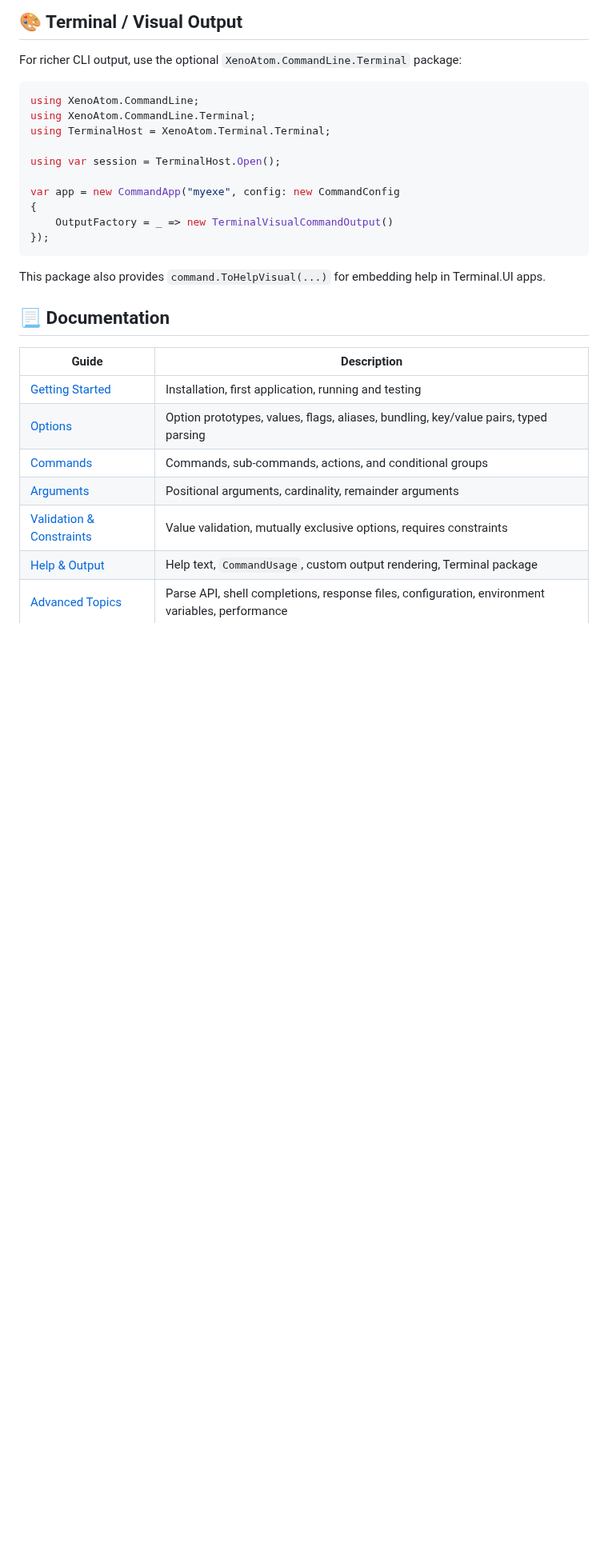
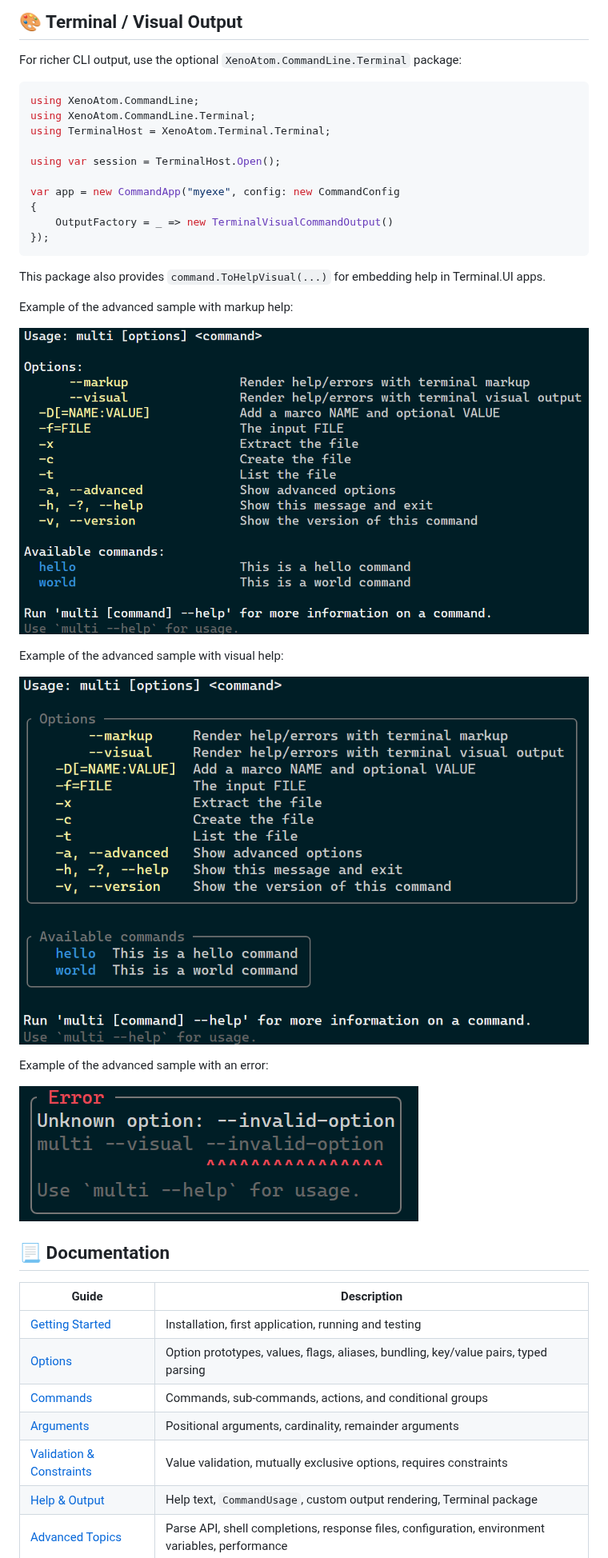
Before and after one commit to XenoAtom/XenoAtom.CommandLine, a Markdown page: readme.md, the part around the change. Shown at 80% size. GitHub-like rendering; pictures changed too: img/advanced-error-visual.png (added), img/advanced-markup.png (added), img/advanced-visual.png (added); blank space fills up the shorter version.

Commit message:
Add screenshots

```diff
--- a/readme.md
+++ b/readme.md
@@ -177,6 +177,18 @@ var app = new CommandApp("myexe", config: new CommandConfig
 
 This package also provides `command.ToHelpVisual(...)` for embedding help in Terminal.UI apps.
 
+Example of the advanced sample with markup help:
+
+![Example advanced markup](./img/advanced-markup.png)
+
+Example of the advanced sample with visual help:
+
+![Example advanced visual](./img/advanced-visual.png)
+
+Example of the advanced sample with an error:
+
+![Example advanced error](./img/advanced-error-visual.png)
+
 ## 📃 Documentation
 
 | Guide | Description |
```
